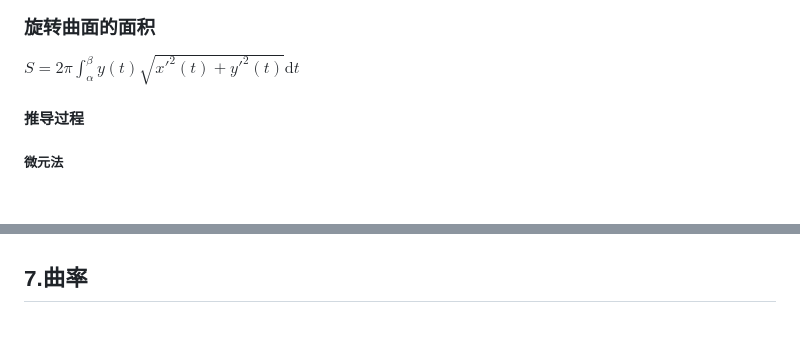
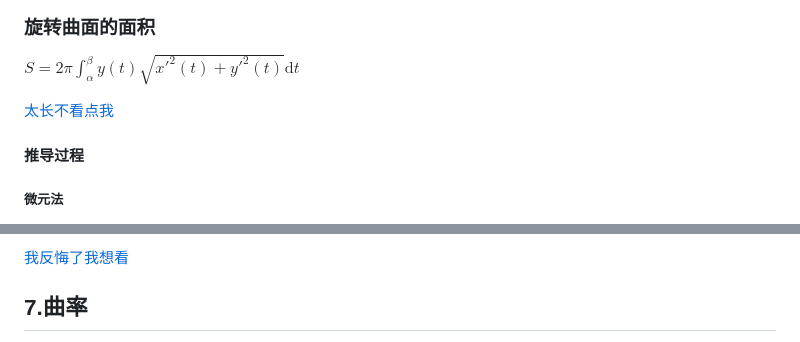
Before and after one commit to pythagodzi11a/forStudy, a Markdown page: 复习/数分/知识点整理.md, 2 parts joined by grey strips. Drawn GitHub-style; blank space fills up the shorter version.

Commit message:
eatThisShit

```diff
--- a/复习/数分/知识点整理.md
+++ b/复习/数分/知识点整理.md
@@ -294,6 +294,10 @@ $V=\int_a^bA(x)\mathrm{d}x$
 
 $S=2\pi \int_\alpha^\beta y(t)\sqrt{x'^2(t)+y'^2(t)}\mathrm{d}t$
 
+[太长不看点我](#jumpThisShit)
+
+<a id="eatThisShit"></a>
+
 #### 推导过程
 ##### 微元法
 若令$\Phi(x)=\int_a^xf(t)\mathrm{d}x$，则当$f$为连续函数时，$\Phi'(x)=f(x)$，或$\mathrm{d}\Phi = f(x)\mathrm{d}x$.
@@ -308,5 +313,5 @@ $y=f(x),x\in [a,b]$(不妨设$f(x)\geqslant 0$).
 
-
+[我反悔了我想看](#eatThisShit)
 
 ## 7.曲率
 设$\alpha(t)$表示曲线在点$P(x(t),t(t))$处切线的倾角，$\Delta \alpha=\alpha(t+\Delta t)-\alpha(t)$表示动点由$P$沿曲线移至$Q(x(t+\Delta t),y(t+\Delta t))$时切线倾角的增量。若$\mathop{PQ}\limits^{\frown}$之长为$\Delta s$，则称
```
Also changed, not shown: other parts of 复习/数分/知识点整理.md (+1 -0 lines).
